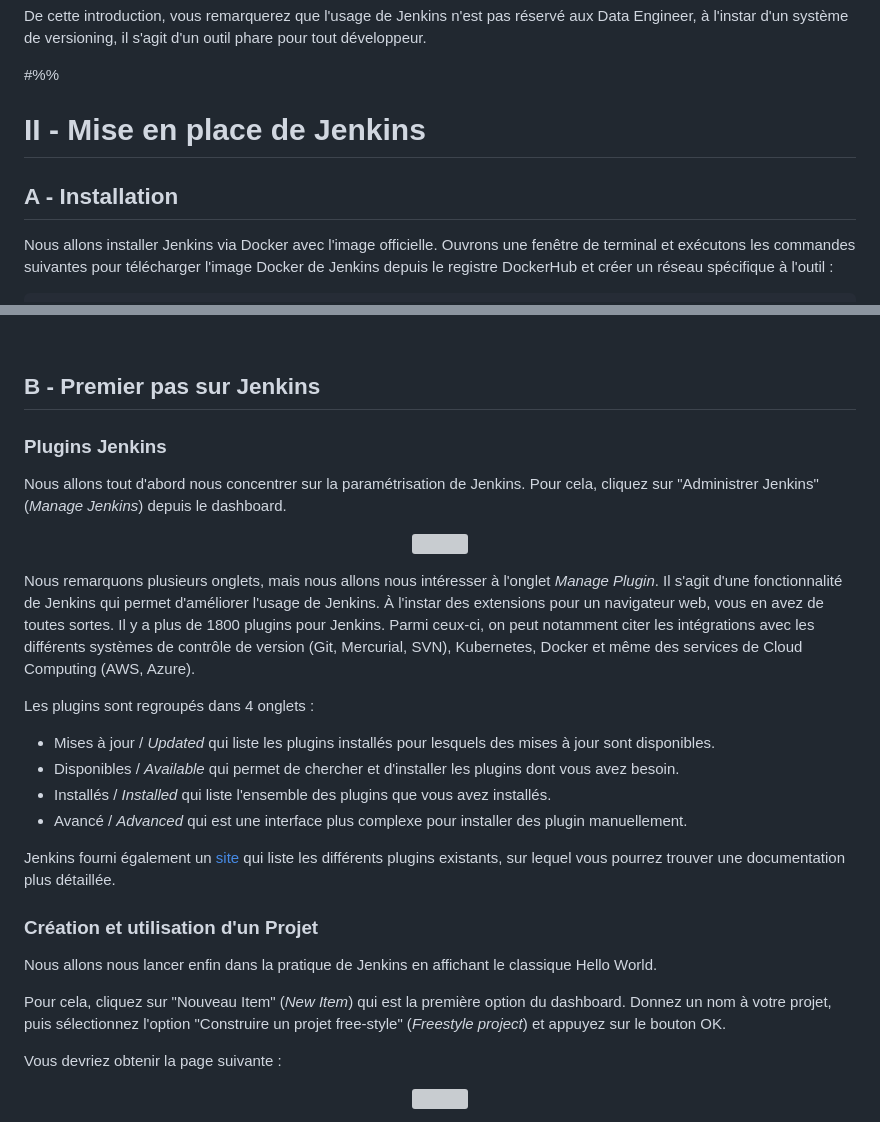
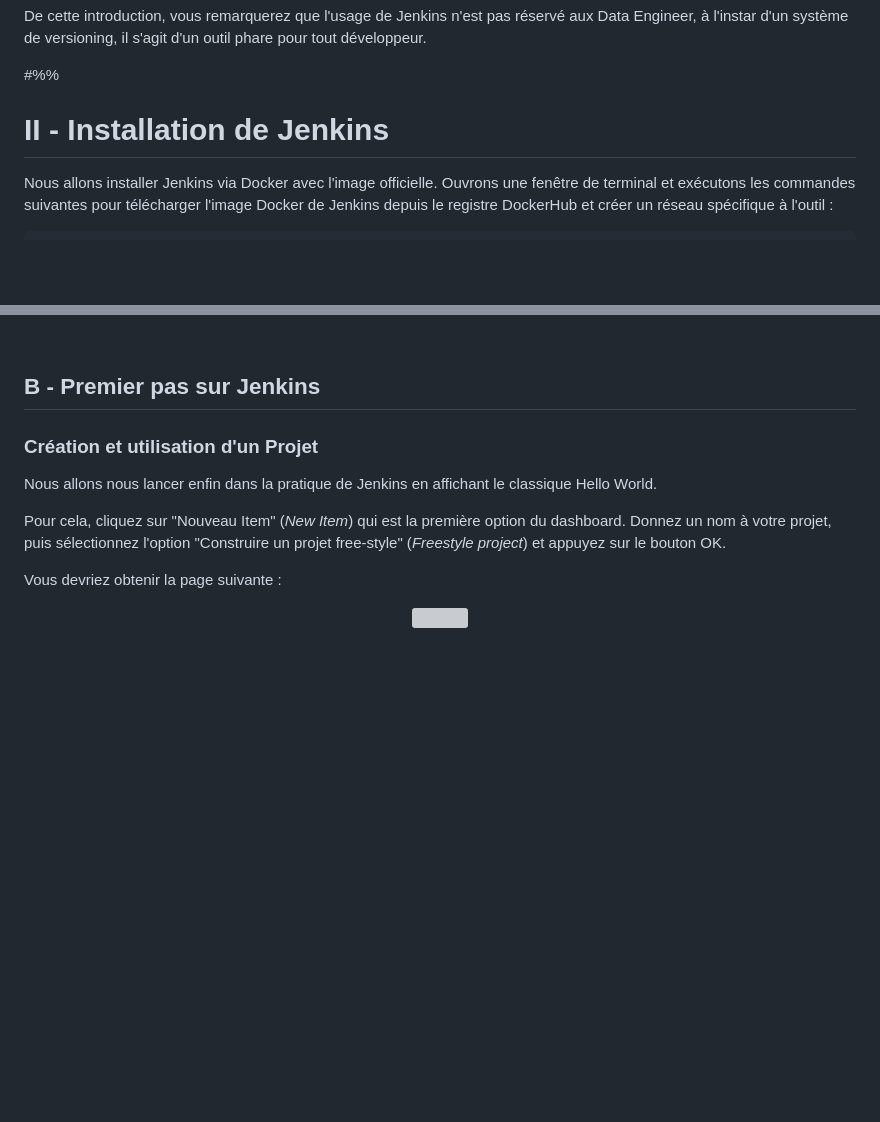
Before and after one commit to AtoutPillard/Jenkins_reborn, a Markdown page: README.md, 2 parts joined by grey strips. Drawn GitHub-style; blank space fills up the shorter version; grey boxes are pictures that could not be loaded.

```diff
--- a/README.md
+++ b/README.md
@@ -218,9 +218,7 @@ De cette introduction, vous remarquerez que l'usage de Jenkins n'est pas réserv
 
 #%%
 
-# II - Mise en place de Jenkins
-
-## A - Installation
+# II - Installation de Jenkins
 
 Nous allons installer Jenkins via Docker avec l'image officielle.
 Ouvrons une fenêtre de terminal et exécutons les commandes suivantes pour télécharger l'image Docker de Jenkins depuis le registre DockerHub et créer un réseau spécifique à l'outil :
@@ -499,27 +497,6 @@ Une fois toutes ces cases cochées, nous pouvons enregistrer notre Webhook en cl
 <br>
 
 ## B - Premier pas sur Jenkins
-
-### Plugins Jenkins
-
-Nous allons tout d'abord nous concentrer sur la paramétrisation de Jenkins. Pour cela, cliquez sur "Administrer Jenkins" (_Manage Jenkins_) depuis le dashboard.
-
-<p align="center">
-  <img src="https://dst-de.s3.eu-west-3.amazonaws.com/jenkins_fr/plugin.png" style="width:75%">
-</p>
-
-Nous remarquons plusieurs onglets, mais nous allons nous intéresser à l'onglet _Manage Plugin_. Il s'agit d'une fonctionnalité de Jenkins qui permet d'améliorer l'usage de Jenkins. À l'instar des extensions pour un navigateur web, vous en avez de toutes sortes. Il y a plus de 1800 plugins pour Jenkins. Parmi ceux-ci, on peut notamment citer les intégrations avec les différents systèmes de contrôle de version (Git, Mercurial, SVN), Kubernetes, Docker et même des services de Cloud Computing (AWS, Azure).
-
-Les plugins sont regroupés dans 4 onglets :
-
-- Mises à jour / _Updated_ qui liste les plugins installés pour lesquels des mises à jour sont disponibles.
-- Disponibles / _Available_ qui permet de chercher et d'installer les plugins dont vous avez besoin.
-- Installés / _Installed_ qui liste l'ensemble des plugins que vous avez installés.
-- Avancé / _Advanced_ qui est une interface plus complexe pour installer des plugin manuellement.
-
-<div class="alert alert-info"><i class="icon circle info"></i>
-Jenkins fourni également un <a href="https://plugins.jenkins.io/" target="_blank">site</a> qui liste les différents plugins existants, sur lequel vous pourrez trouver une documentation plus détaillée.
-</div>
 
 ### Création et utilisation d'un Projet
 
```
